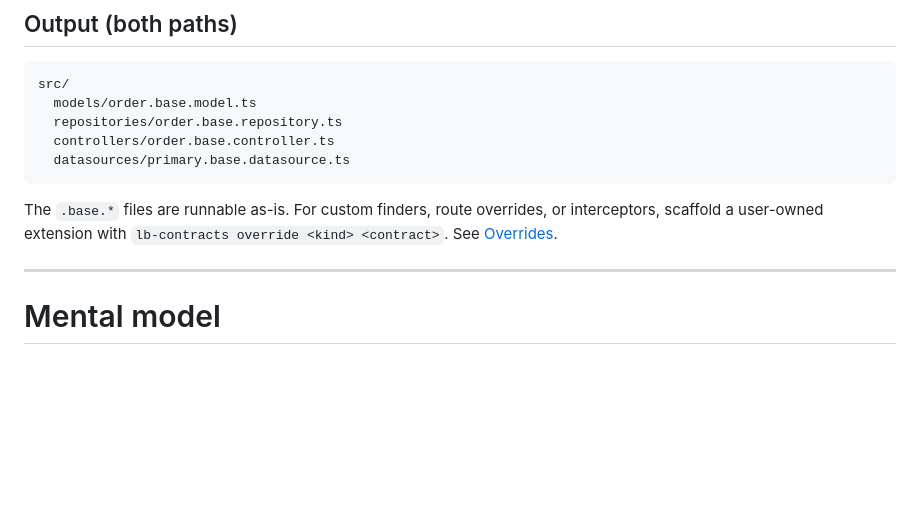
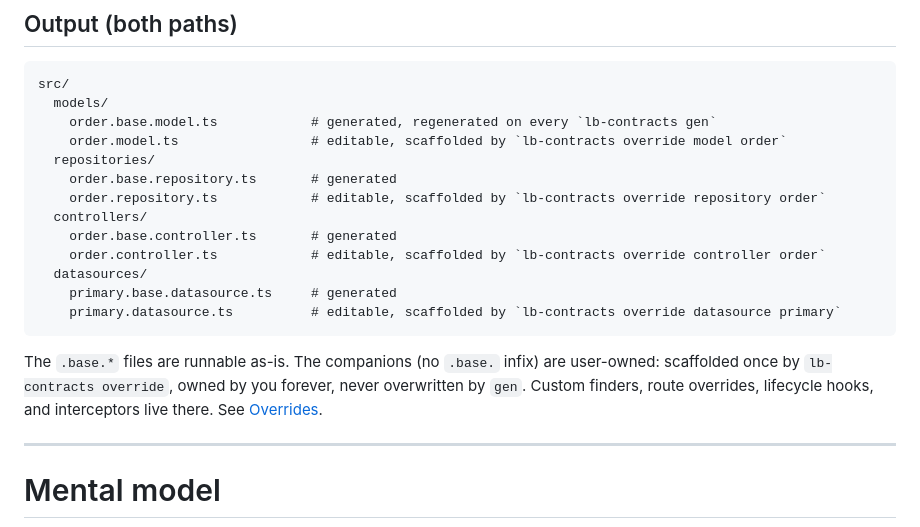
Before and after one commit to ebarahona/loopback-contracts, a Markdown page: README.md, the part around the change. Drawn GitHub-style; blank space fills up the shorter version.

Commit message:
docs(readme): show editable files alongside .base.* in Quickstart output
The output tree in the top Quickstart only showed the .base.* files,
which prompted the natural question 'where are the editable files?'.
Show both side-by-side with comments marking which is generated vs
editable (scaffolded by 'lb-contracts override'). The answer is now
visual instead of buried in the paragraph below.

Signed-off-by: Ed Barahona <ebarahona@gmail.com>

````diff
--- a/README.md
+++ b/README.md
@@ -85,13 +85,21 @@ The engine picks up every `schemas/*.schema.json` file and its matching `configs
 
 ```txt
 src/
-  models/order.base.model.ts
-  repositories/order.base.repository.ts
-  controllers/order.base.controller.ts
-  datasources/primary.base.datasource.ts
+  models/
+    order.base.model.ts            # generated, regenerated on every `lb-contracts gen`
+    order.model.ts                 # editable, scaffolded by `lb-contracts override model order`
+  repositories/
+    order.base.repository.ts       # generated
+    order.repository.ts            # editable, scaffolded by `lb-contracts override repository order`
+  controllers/
+    order.base.controller.ts       # generated
+    order.controller.ts            # editable, scaffolded by `lb-contracts override controller order`
+  datasources/
+    primary.base.datasource.ts     # generated
+    primary.datasource.ts          # editable, scaffolded by `lb-contracts override datasource primary`
 ```
 
-The `.base.*` files are runnable as-is. For custom finders, route overrides, or interceptors, scaffold a user-owned extension with `lb-contracts override <kind> <contract>`. See [Overrides](#overrides).
+The `.base.*` files are runnable as-is. The companions (no `.base.` infix) are user-owned: scaffolded once by `lb-contracts override`, owned by you forever, never overwritten by `gen`. Custom finders, route overrides, lifecycle hooks, and interceptors live there. See [Overrides](#overrides).
 
 ---
 
````
